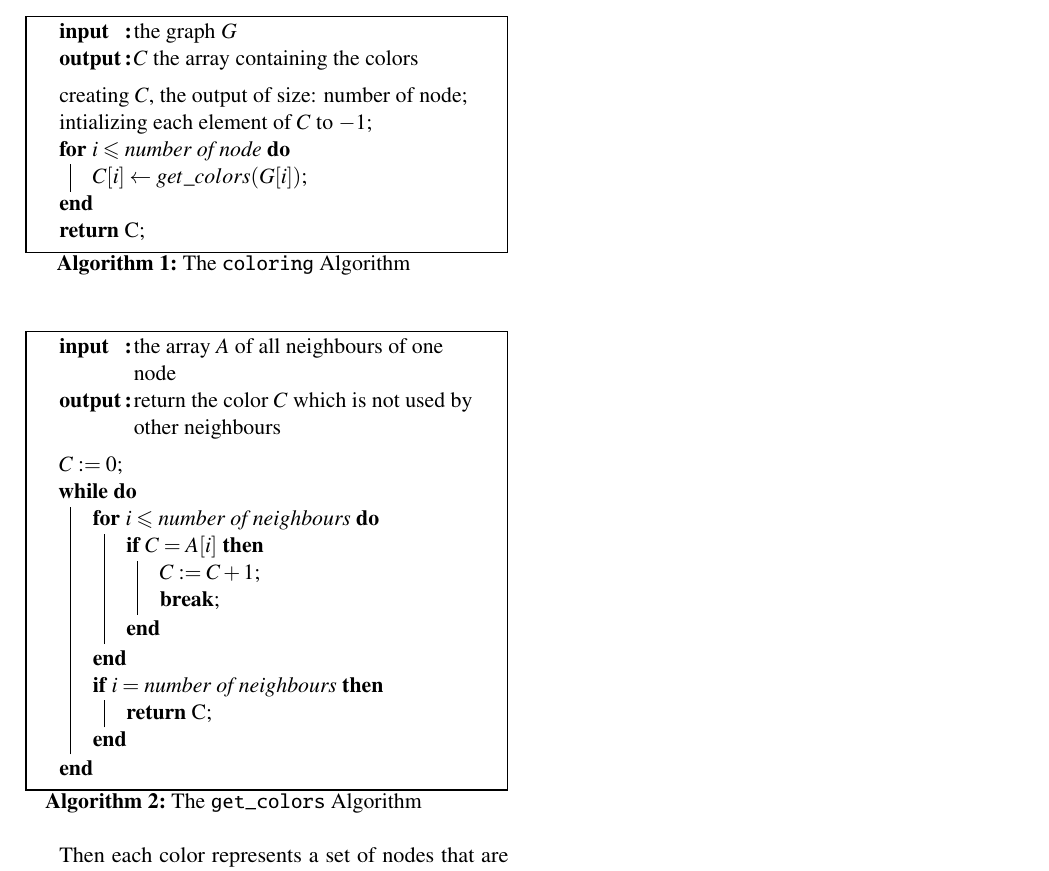
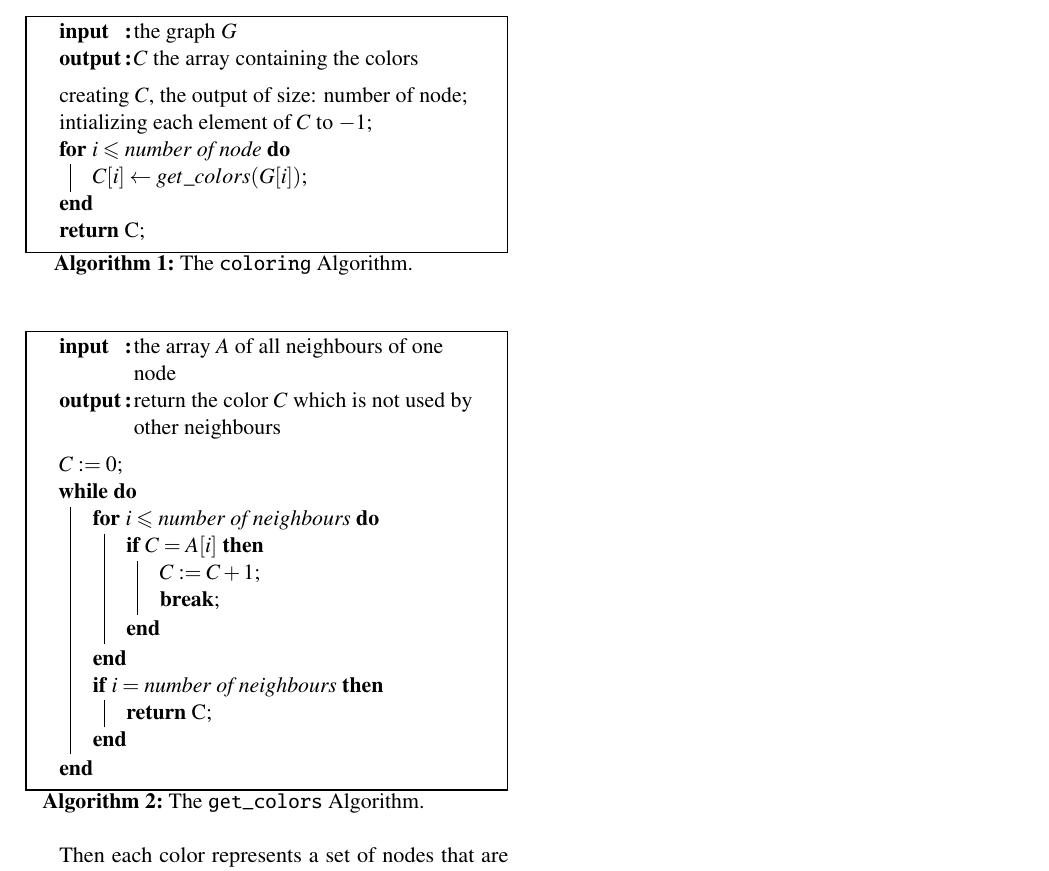
Before and after one commit to Albex/Advanced_Architecture, a LaTeX document (doc/report/report.tex): part of page 4 of 4, cut so that both start at the same text. Compiled offline with pdfLaTeX.

Commit message:
Little fix on report

```diff
--- a/doc/report/report.tex
+++ b/doc/report/report.tex
@@ -289,7 +289,7 @@ intializing each element of $C$ to $-1$\;
 }
 \Return C\;
 
-\caption{The \texttt{coloring} Algorithm}
+\caption{The \texttt{coloring} Algorithm.}
 \label{coloring}
 \end{algorithm}
 
@@ -309,7 +309,7 @@ $C := 0$\;
 	\If{$i = \text{number of neighbours}$}{\Return C\;}
 }
 
-\caption{The \texttt{get\_colors} Algorithm}
+\caption{The \texttt{get\_colors} Algorithm.}
 \label{getcolors}
 \end{algorithm}
 
```
Also changed, not shown: doc/report/report.pdf, 2 other files.
